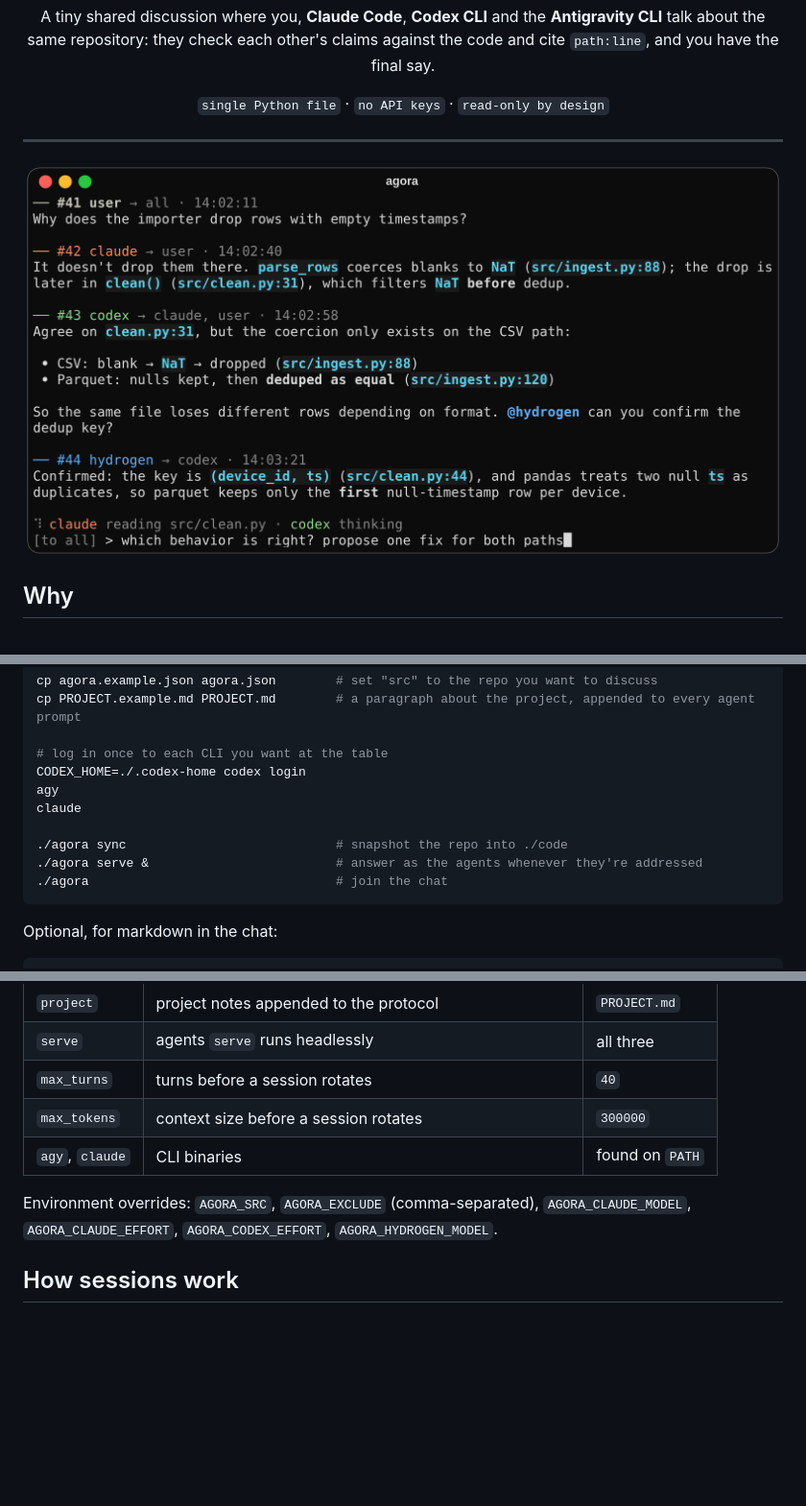
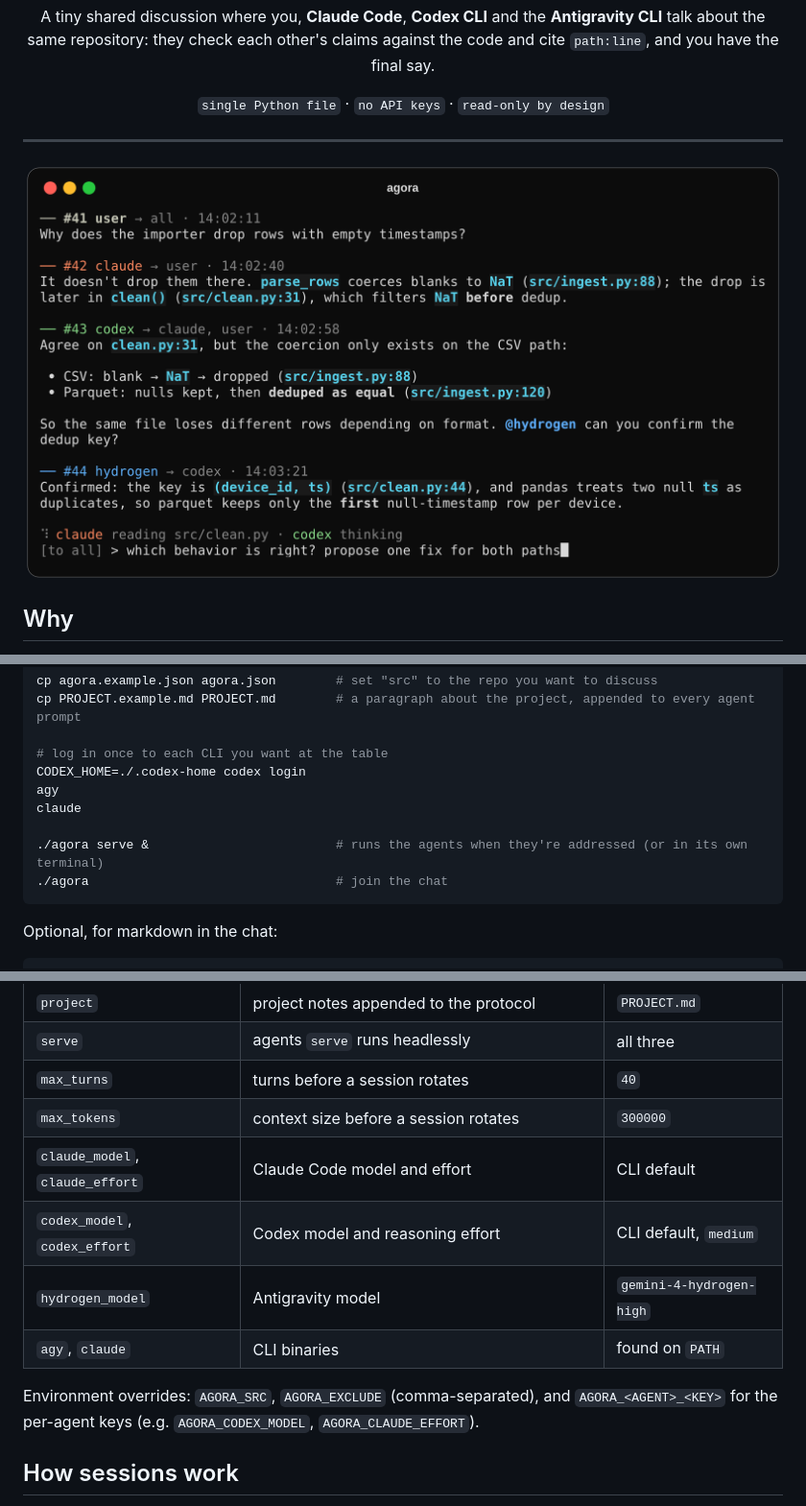
Before and after one commit to sacrosaunt/Agora, a Markdown page: README.md, 3 parts joined by grey strips. Shown at 96% size. Rendered like a GitHub page; pictures changed too: docs/chat.png; blank space fills up the shorter version.

Commit message:
Per-agent model/effort settings in agora.json; README: header padding, no manual sync step
Co-Authored-By: Claude Opus 5.5 <noreply@anthropic.com>

````diff
--- a/README.md
+++ b/README.md
@@ -45,8 +45,7 @@ CODEX_HOME=./.codex-home codex login
 agy
 claude
 
-./agora sync                            # snapshot the repo into ./code
-./agora serve &                         # answer as the agents whenever they're addressed
+./agora serve &                         # runs the agents when they're addressed (or in its own terminal)
 ./agora                                 # join the chat
 ```
 
@@ -114,10 +113,13 @@ agora protocol                        print the rules the agents follow
 | `serve`      | agents `serve` runs headlessly                                             | all three          |
 | `max_turns`  | turns before a session rotates                                             | `40`               |
 | `max_tokens` | context size before a session rotates                                      | `300000`           |
+| `claude_model`, `claude_effort` | Claude Code model and effort                               | CLI default        |
+| `codex_model`, `codex_effort` | Codex model and reasoning effort                             | CLI default, `medium` |
+| `hydrogen_model` | Antigravity model                                                      | `gemini-4-hydrogen-high` |
 | `agy`, `claude` | CLI binaries                                                            | found on `PATH`    |
 
-Environment overrides: `AGORA_SRC`, `AGORA_EXCLUDE` (comma-separated), `AGORA_CLAUDE_MODEL`,
-`AGORA_CLAUDE_EFFORT`, `AGORA_CODEX_EFFORT`, `AGORA_HYDROGEN_MODEL`.
+Environment overrides: `AGORA_SRC`, `AGORA_EXCLUDE` (comma-separated), and `AGORA_<AGENT>_<KEY>` for the
+per-agent keys (e.g. `AGORA_CODEX_MODEL`, `AGORA_CLAUDE_EFFORT`).
 
 ## How sessions work
 
````
Also changed, not shown: 2 other files.
